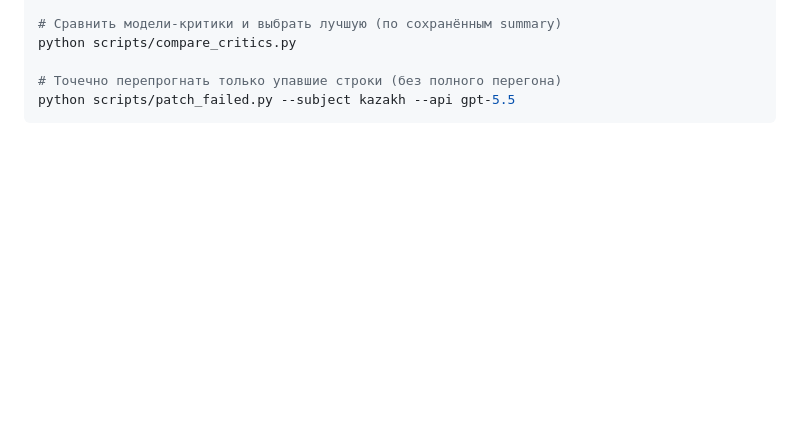
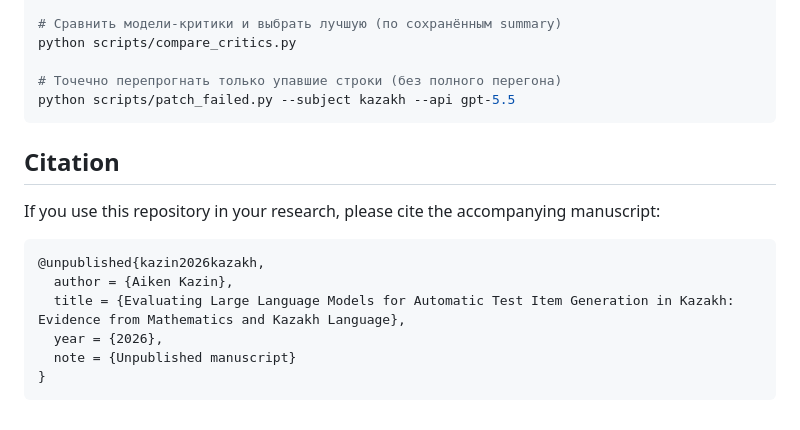
Before and after one commit to aiken-kazin/nct-question-generation, a Markdown page: README.md, the part around the change. Rendered like a GitHub page; blank space fills up the shorter version.

Commit message:
Add citation section to README
Added citation information for the accompanying manuscript.

````diff
--- a/README.md
+++ b/README.md
@@ -163,3 +163,17 @@ python scripts/compare_critics.py
 # Точечно перепрогнать только упавшие строки (без полного перегона)
 python scripts/patch_failed.py --subject kazakh --api gpt-5.5
 ```
+
+
+## Citation
+
+If you use this repository in your research, please cite the accompanying manuscript:
+
+```bibtex
+@unpublished{kazin2026kazakh,
+  author = {Aiken Kazin},
+  title = {Evaluating Large Language Models for Automatic Test Item Generation in Kazakh: Evidence from Mathematics and Kazakh Language},
+  year = {2026},
+  note = {Unpublished manuscript}
+}
+```
````
